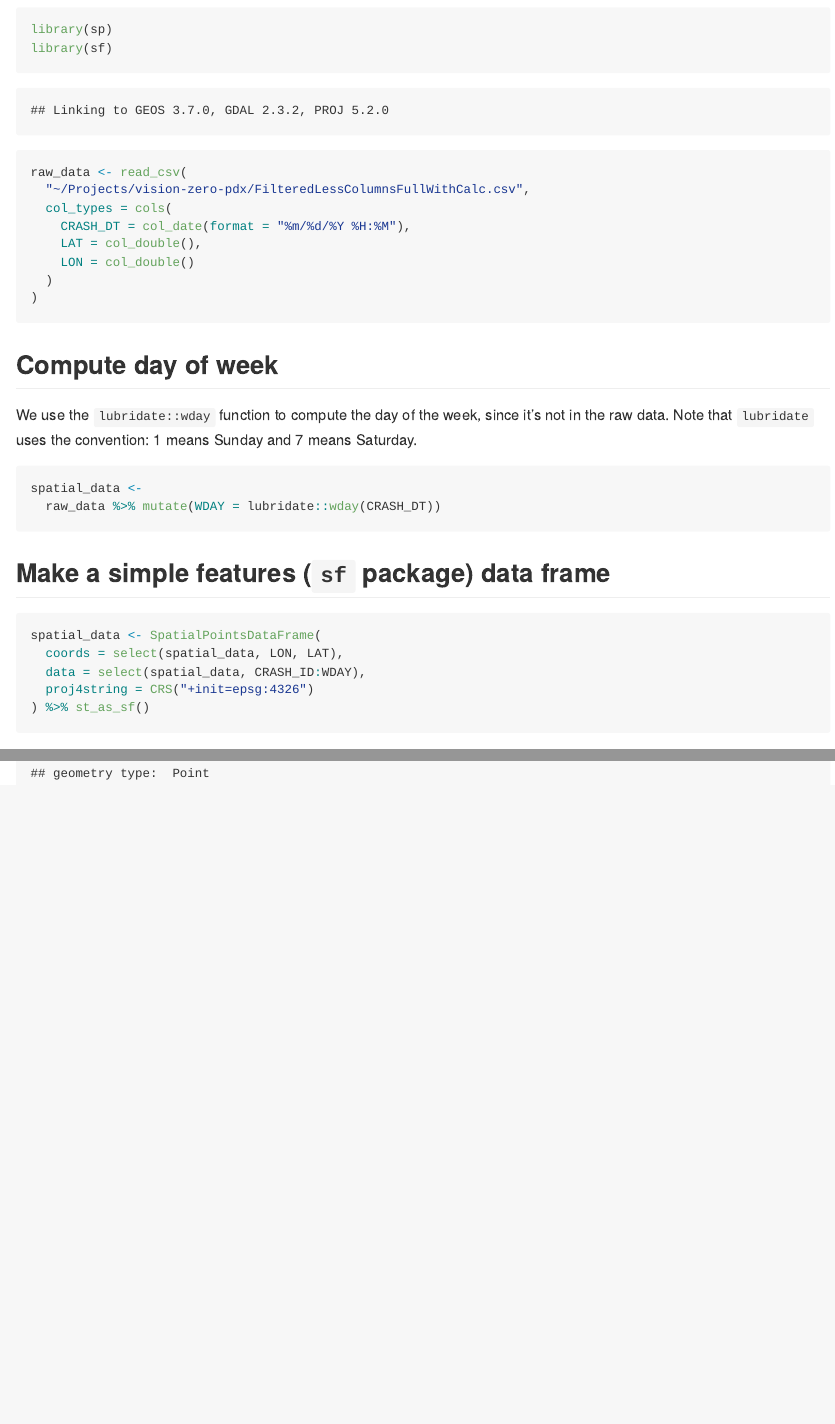
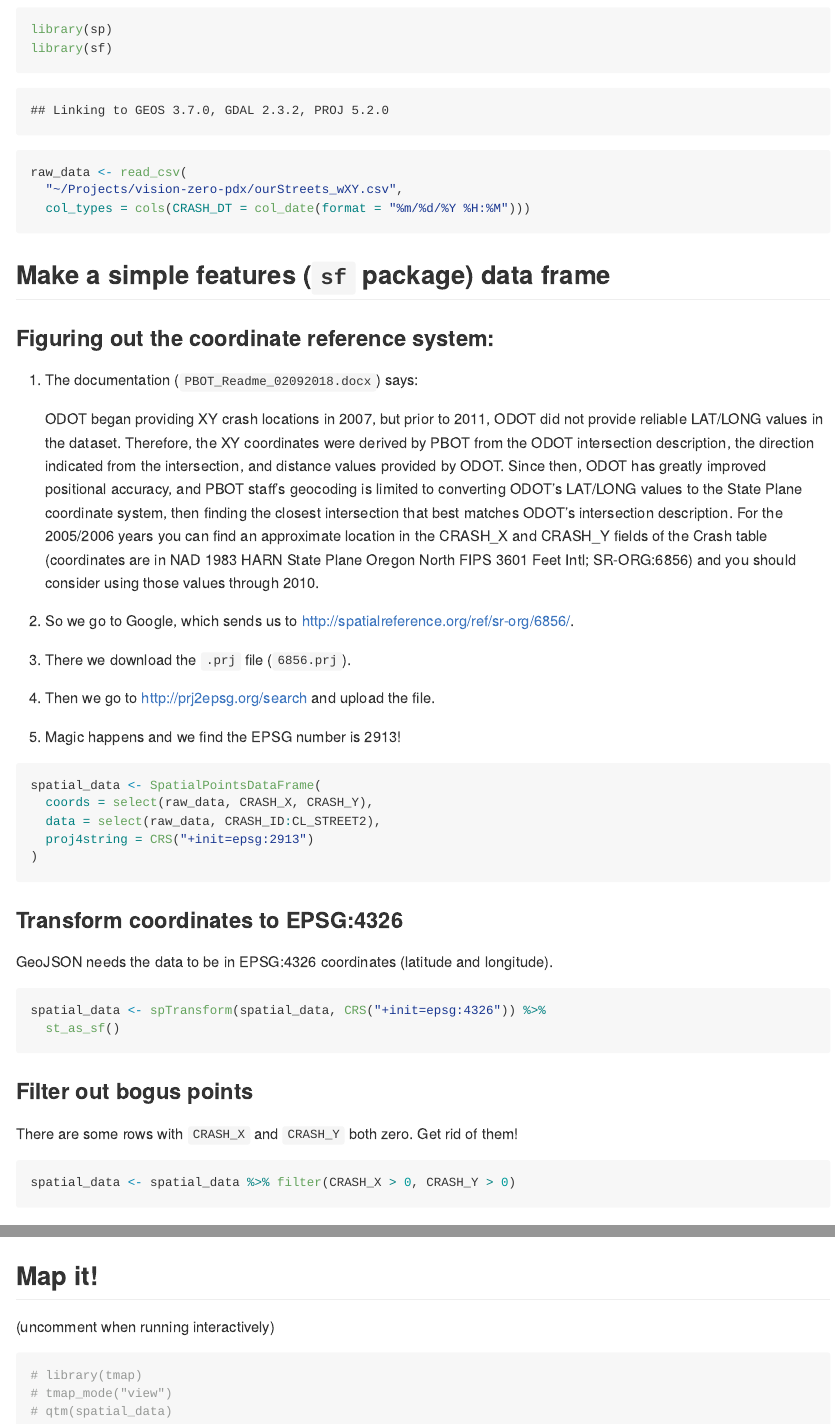
Before and after one commit to danieldn/vision-zero-pdx, an R Markdown document (r-gis-code/crash_data_wrangling.Rmd): the page in a window 1100 px wide, from 480 px down, and a second part further down, joined at a grey line. The pictures show the output file r-gis-code/crash_data_wrangling.md that the author committed with the source, drawn offline in the style of GitHub.

Commit message:
Cleaned data with CRASH_X and CRASH_Y

````diff
--- a/r-gis-code/crash_data_wrangling.Rmd
+++ b/r-gis-code/crash_data_wrangling.Rmd
@@ -13,29 +13,41 @@ library(tidyverse)
 library(sp)
 library(sf)
 raw_data <- read_csv(
-  "~/Projects/vision-zero-pdx/FilteredLessColumnsFullWithCalc.csv",
-  col_types = cols(
-    CRASH_DT = col_date(format = "%m/%d/%Y %H:%M"),
-    LAT = col_double(),
-    LON = col_double()
-  )
+  "~/Projects/vision-zero-pdx/ourStreets_wXY.csv",
+  col_types = cols(CRASH_DT = col_date(format = "%m/%d/%Y %H:%M")))
+```
+
+## Make a simple features (`sf` package) data frame
+
+### Figuring out the coordinate reference system:
+
+1. The documentation (`PBOT_Readme_02092018.docx`) says:
+
+    ODOT began providing XY crash locations in 2007, but prior to 2011, ODOT did not provide reliable LAT/LONG values in the dataset. Therefore, the XY coordinates were derived by PBOT from the ODOT intersection description, the direction indicated from the intersection, and distance values provided by ODOT. Since then, ODOT has greatly improved positional accuracy, and PBOT staff’s geocoding is limited to converting ODOT’s LAT/LONG values to the State Plane coordinate system, then finding the closest intersection that best matches ODOT’s intersection description. For the 2005/2006 years you can find an approximate location in the CRASH_X and CRASH_Y fields of the Crash table (coordinates are in NAD 1983 HARN State Plane Oregon North FIPS 3601 Feet Intl; SR-ORG:6856) and you should consider using those values through 2010.
+
+2. So we go to Google, which sends us to <http://spatialreference.org/ref/sr-org/6856/>.
+3. There we download the `.prj` file (`6856.prj`).
+4. Then we go to <http://prj2epsg.org/search> and upload the file.
+5. Magic happens and we find the EPSG number is 2913!
+```{r}
+spatial_data <- SpatialPointsDataFrame(
+  coords = select(raw_data, CRASH_X, CRASH_Y),
+  data = select(raw_data, CRASH_ID:CL_STREET2),
+  proj4string = CRS("+init=epsg:2913")
 )
 ```
 
-## Compute day of week
-We use the `lubridate::wday` function to compute the day of the week, since it's not in the raw data. Note that `lubridate` uses the convention: 1 means Sunday and 7 means Saturday.
+### Transform coordinates to EPSG:4326
+GeoJSON needs the data to be in EPSG:4326 coordinates (latitude and longitude).
 ```{r}
-spatial_data <-
-  raw_data %>% mutate(WDAY = lubridate::wday(CRASH_DT))
+spatial_data <- spTransform(spatial_data, CRS("+init=epsg:4326")) %>%
+  st_as_sf()
 ```
 
-## Make a simple features (`sf` package) data frame
+### Filter out bogus points
+There are some rows with `CRASH_X` and `CRASH_Y` both zero. Get rid of them!
 ```{r}
-spatial_data <- SpatialPointsDataFrame(
-  coords = select(spatial_data, LON, LAT),
-  data = select(spatial_data, CRASH_ID:WDAY),
-  proj4string = CRS("+init=epsg:4326")
-) %>% st_as_sf()
+spatial_data <- spatial_data %>% filter(CRASH_X > 0, CRASH_Y > 0)
 ```
 
 ## Save as GeoJSON
@@ -43,3 +55,12 @@ spatial_data <- SpatialPointsDataFrame(
 unlink("crash_spatial.geojson") # `st_write` won't over-write a file
 st_write(spatial_data, "crash_spatial.geojson")
 ```
+
+## Map it!
+(uncomment when running interactively)
+```{r}
+# library(tmap)
+# tmap_mode("view")
+# qtm(spatial_data)
+
+```
````
Also changed, not shown: r-gis-code/install_spatial_packages.R (+1 -0 lines), r-gis-code/6856.prj (added), r-gis-code/OverviewCoordinateReferenceSystems.pdf (added), r-gis-code/crash_data_wrangling.md.
